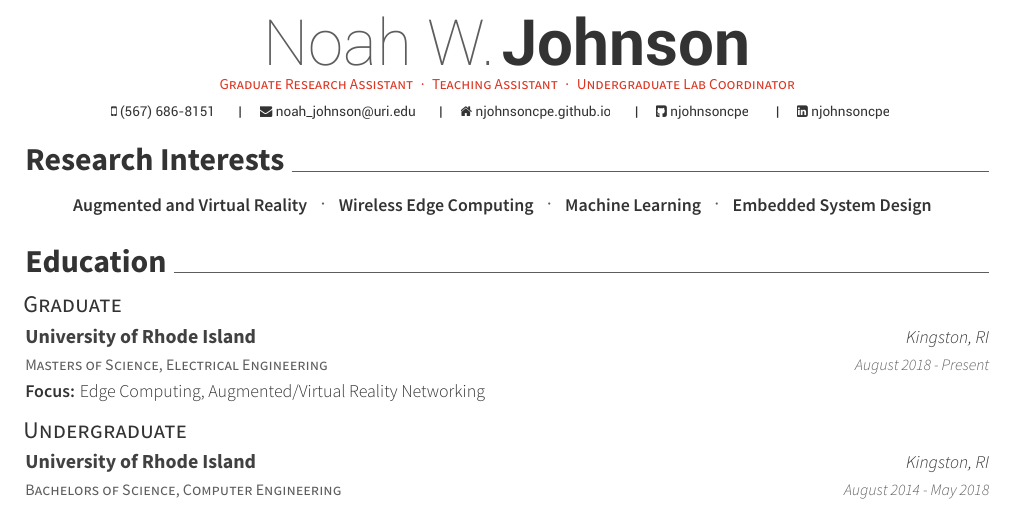
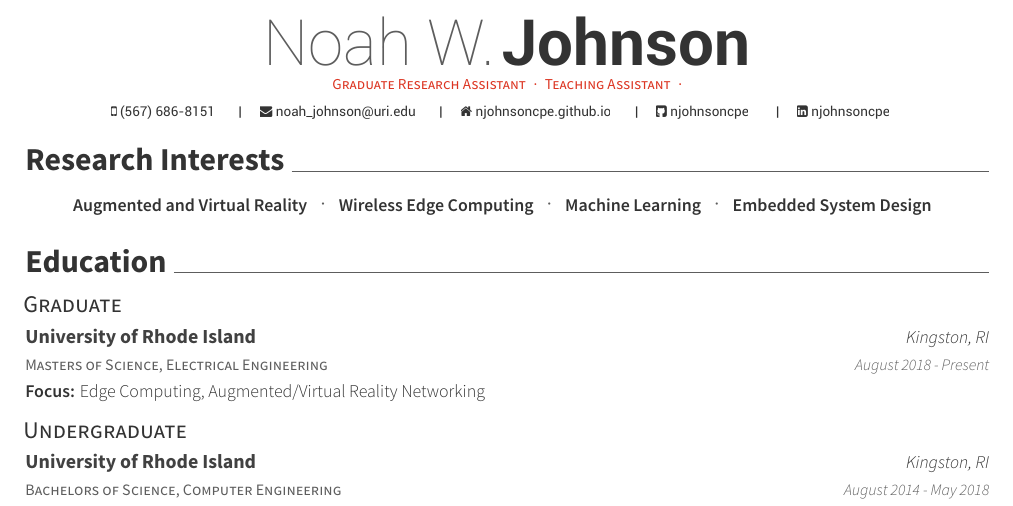
Before and after one commit to njcpe/CV, a LaTeX CV (resume.tex): part of page 1 of 2, cut so that both start at the same text. Compiled offline with XeLaTeX.

Commit message:
modified roles

```diff
--- a/resume.tex
+++ b/resume.tex
@@ -61,7 +61,7 @@
 \github{njohnsoncpe}
 
 %%% Optionals
-\position{Graduate Research Assistant{\enskip\cdotp\enskip}Teaching Assistant{\enskip\cdotp\enskip}Undergraduate Lab Coordinator}
+\position{Graduate Research Assistant{\enskip\cdotp\enskip}Teaching Assistant{\enskip\cdotp\enskip}}
 % \position{References Available upon Request}
 
 %%%%%%%%%%%%%%%%%%%%%%%%%%%%%%%%%%%%%%
```
